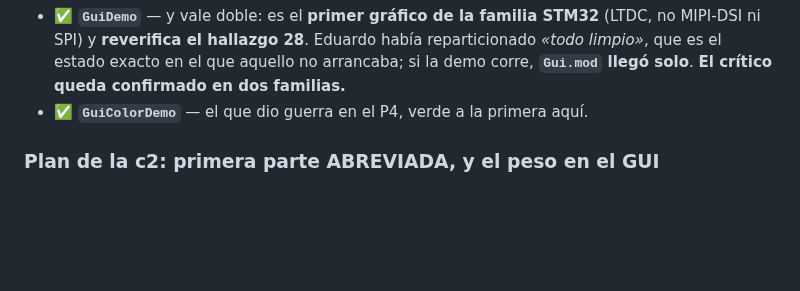
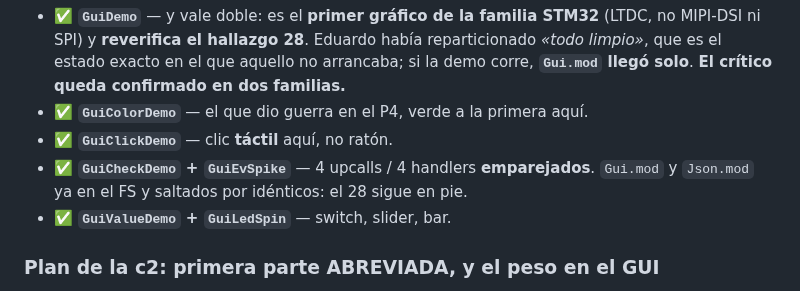
Before and after one commit to legio-e/BasicPlus, a Markdown page: docs/H13_PRUEBAS.md, the part around the change. Drawn GitHub-style; blank space fills up the shorter version.

Commit message:
docs(v4/H13/c2): escalera GUI hasta GuiLedSpin — 7 demos verdes
Co-Authored-By: Claude Opus 5 <noreply@anthropic.com>

```diff
--- a/docs/H13_PRUEBAS.md
+++ b/docs/H13_PRUEBAS.md
@@ -1358,6 +1358,10 @@ el 27 y el 374 (que el recurso lo diga la placa, no una constante).
   arrancaba; si la demo corre, **`Gui.mod` llegó solo**. **El crítico queda
   confirmado en dos familias.**
 - ✅ **`GuiColorDemo`** — el que dio guerra en el P4, verde a la primera aquí.
+- ✅ **`GuiClickDemo`** — clic **táctil** aquí, no ratón.
+- ✅ **`GuiCheckDemo` + `GuiEvSpike`** — 4 upcalls / 4 handlers **emparejados**.
+  `Gui.mod` y `Json.mod` ya en el FS y saltados por idénticos: el 28 sigue en pie.
+- ✅ **`GuiValueDemo` + `GuiLedSpin`** — switch, slider, bar.
 
 ### Plan de la c2: primera parte ABREVIADA, y el peso en el GUI
 
```
